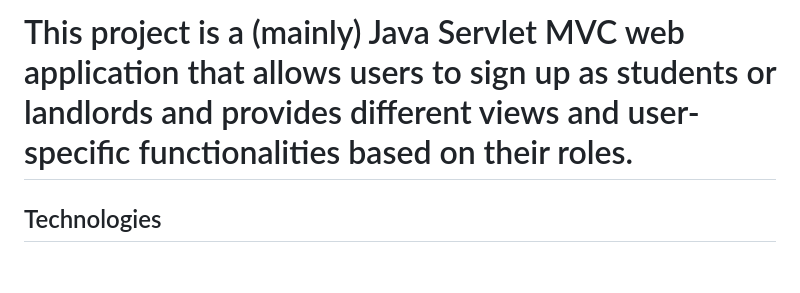
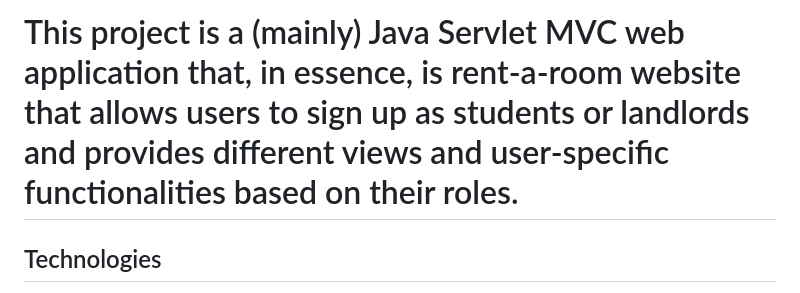
Before and after one commit to JPhan1106/Hommie, a Markdown page: README.md, the part around the change. GitHub-like rendering; blank space fills up the shorter version.

```diff
--- a/README.md
+++ b/README.md
@@ -1,4 +1,4 @@
-# This project is a (mainly) Java Servlet MVC web application that allows users to sign up as students or landlords and provides different views and user-specific functionalities based on their roles.
+# This project is a (mainly) Java Servlet MVC web application that, in essence, is rent-a-room website that allows users to sign up as students or landlords and provides different views and user-specific functionalities based on their roles.
 
 ## Technologies
 - Java Servlet MVC, Web API
```
